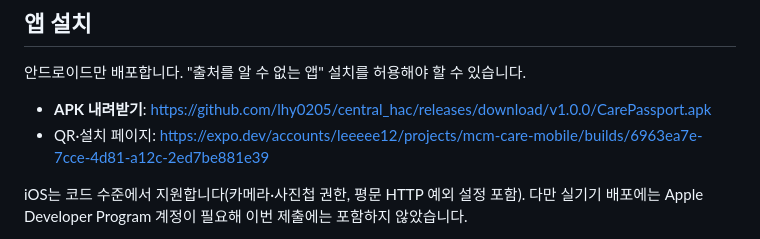
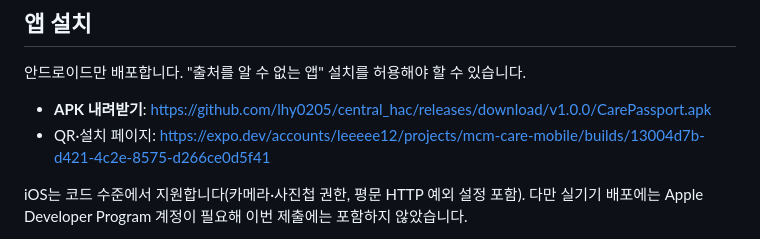
Before and after one commit to lhy0205/central_hac, a Markdown page: README.md, the part around the change. Rendered like a GitHub page.

Commit message:
docs: 설치 링크를 최신 빌드로 갱신
Co-Authored-By: Claude Opus 5 <noreply@anthropic.com>

```diff
--- a/README.md
+++ b/README.md
@@ -50,7 +50,7 @@ Concierge     →    AR 제품     →    시리얼 스캔   →   진단 →
 안드로이드만 배포합니다. "출처를 알 수 없는 앱" 설치를 허용해야 할 수 있습니다.
 
 - **APK 내려받기**: https://github.com/lhy0205/central_hac/releases/download/v1.0.0/CarePassport.apk
-- QR·설치 페이지: https://expo.dev/accounts/leeeee12/projects/mcm-care-mobile/builds/6963ea7e-7cce-4d81-a12c-2ed7be881e39
+- QR·설치 페이지: https://expo.dev/accounts/leeeee12/projects/mcm-care-mobile/builds/13004d7b-d421-4c2e-8575-d266ce0d5f41
 
 iOS는 코드 수준에서 지원합니다(카메라·사진첩 권한, 평문 HTTP 예외 설정 포함). 다만 실기기
 배포에는 Apple Developer Program 계정이 필요해 이번 제출에는 포함하지 않았습니다.
```
